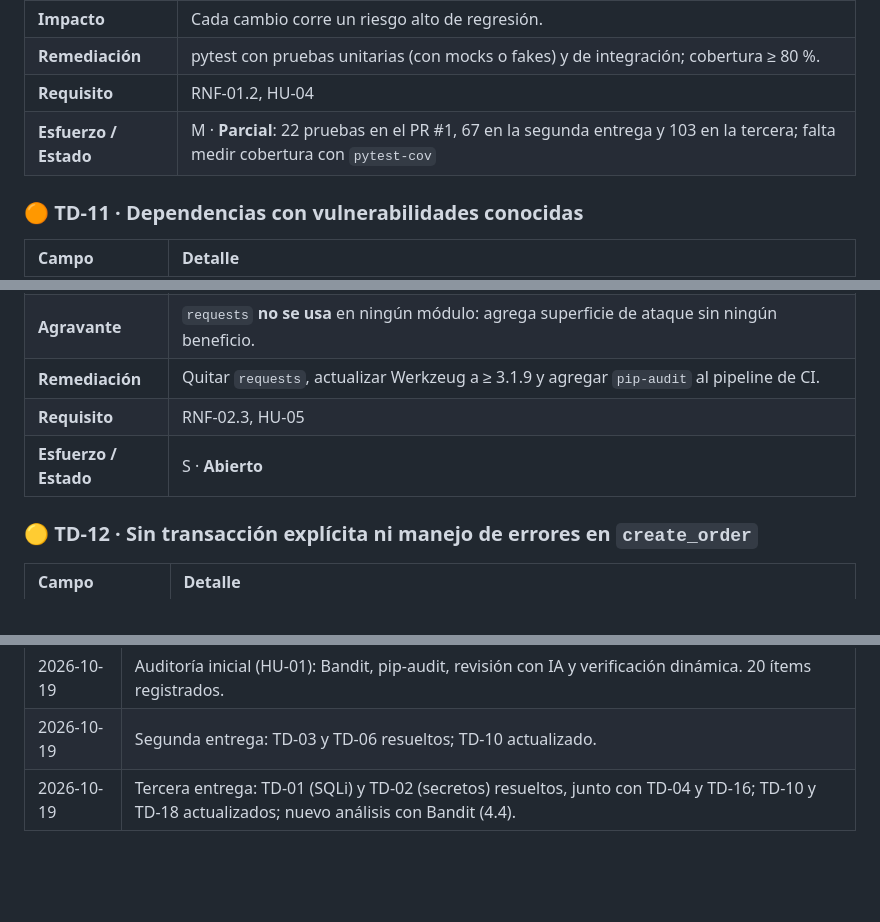
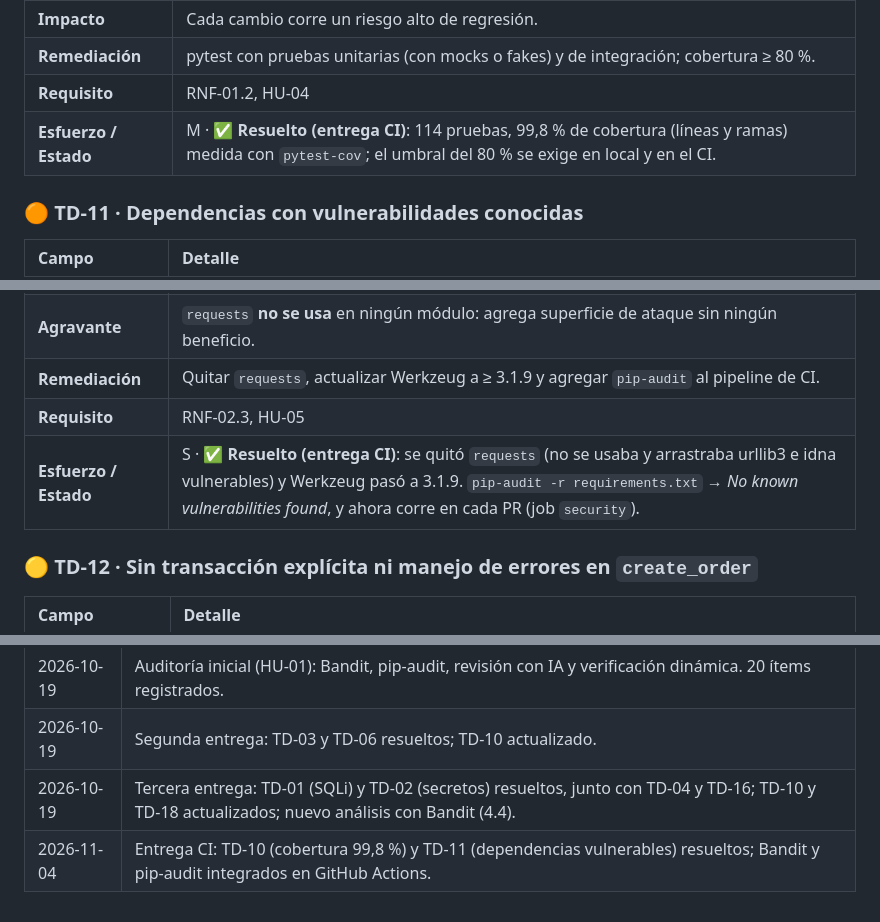
Before and after one commit to s-pulgarin/legacy-order-hub, a Markdown page: docs/TECHNICAL_DEBT_LOG.md, 3 parts joined by grey strips. Drawn GitHub-style; blank space fills up the shorter version.

```diff
--- a/docs/TECHNICAL_DEBT_LOG.md
+++ b/docs/TECHNICAL_DEBT_LOG.md
@@ -155,7 +155,7 @@
 | **Impacto** | Cada cambio corre un riesgo alto de regresión. |
 | **Remediación** | pytest con pruebas unitarias (con mocks o fakes) y de integración; cobertura ≥ 80 %. |
 | **Requisito** | RNF-01.2, HU-04 |
-| **Esfuerzo / Estado** | M · **Parcial**: 22 pruebas en el PR #1, 67 en la segunda entrega y 103 en la tercera; falta medir cobertura con `pytest-cov` |
+| **Esfuerzo / Estado** | M · ✅ **Resuelto (entrega CI)**: 114 pruebas, 99,8 % de cobertura (líneas y ramas) medida con `pytest-cov`; el umbral del 80 % se exige en local y en el CI. |
 
 ### 🟠 TD-11 · Dependencias con vulnerabilidades conocidas
 | Campo | Detalle |
@@ -166,7 +166,7 @@
 | **Agravante** | `requests` **no se usa** en ningún módulo: agrega superficie de ataque sin ningún beneficio. |
 | **Remediación** | Quitar `requests`, actualizar Werkzeug a ≥ 3.1.9 y agregar `pip-audit` al pipeline de CI. |
 | **Requisito** | RNF-02.3, HU-05 |
-| **Esfuerzo / Estado** | S · **Abierto** |
+| **Esfuerzo / Estado** | S · ✅ **Resuelto (entrega CI)**: se quitó `requests` (no se usaba y arrastraba urllib3 e idna vulnerables) y Werkzeug pasó a 3.1.9. `pip-audit -r requirements.txt` → *No known vulnerabilities found*, y ahora corre en cada PR (job `security`). |
 
 ### 🟡 TD-12 · Sin transacción explícita ni manejo de errores en `create_order`
 | Campo | Detalle |
@@ -294,3 +294,4 @@ Queda **1 hallazgo Low, falso positivo**: B105 en `auth_routes.py` por la cadena
 | 2026-10-19 | Auditoría inicial (HU-01): Bandit, pip-audit, revisión con IA y verificación dinámica. 20 ítems registrados. |
 | 2026-10-19 | Segunda entrega: TD-03 y TD-06 resueltos; TD-10 actualizado. |
 | 2026-10-19 | Tercera entrega: TD-01 (SQLi) y TD-02 (secretos) resueltos, junto con TD-04 y TD-16; TD-10 y TD-18 actualizados; nuevo análisis con Bandit (4.4). |
+| 2026-11-04 | Entrega CI: TD-10 (cobertura 99,8 %) y TD-11 (dependencias vulnerables) resueltos; Bandit y pip-audit integrados en GitHub Actions. |
```
Also changed, not shown: docs/ANALYSIS_AND_REQUIREMENTS.md (+4 -2 lines), docs/ARCHITECTURE.md (+29 -3 lines).
